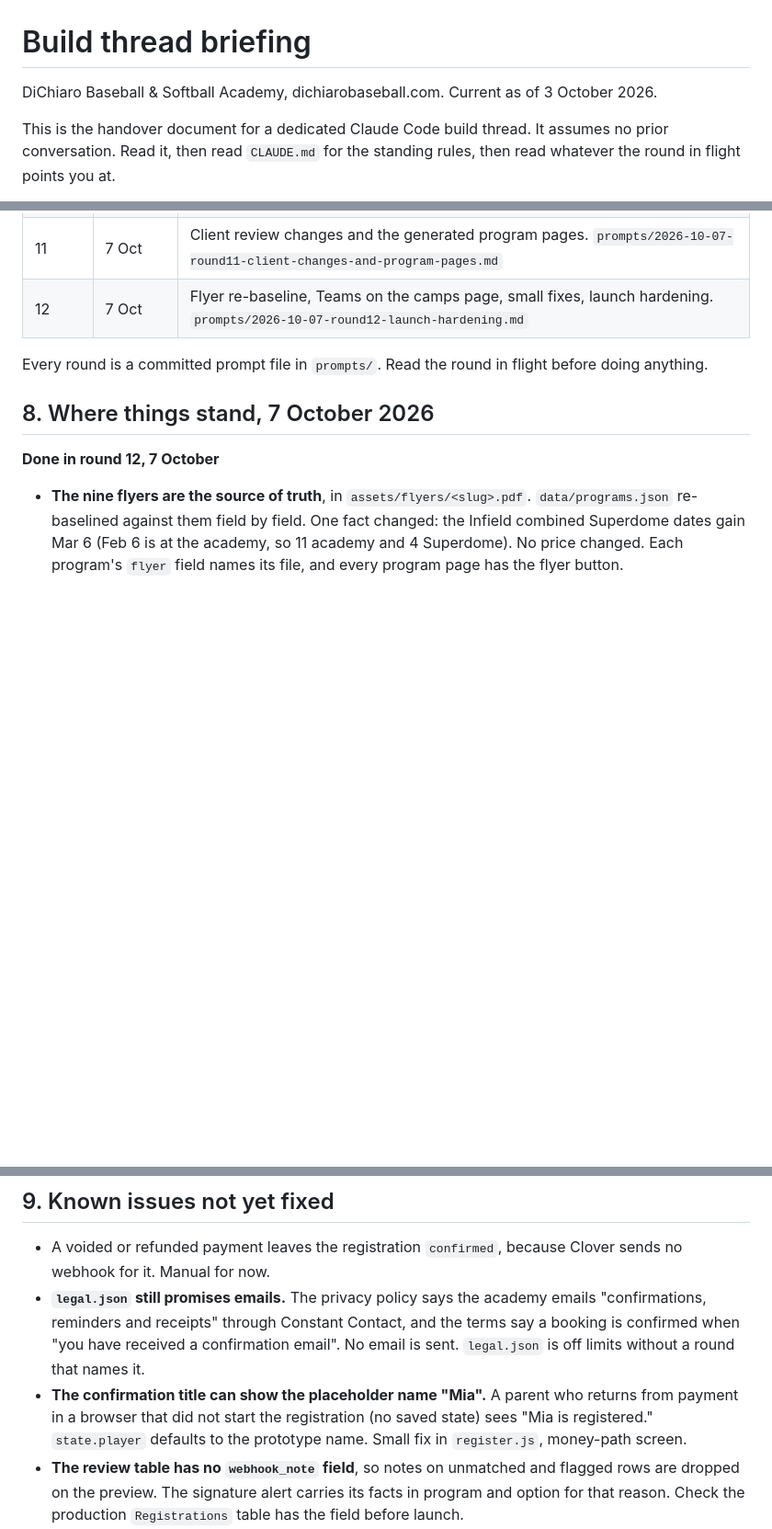
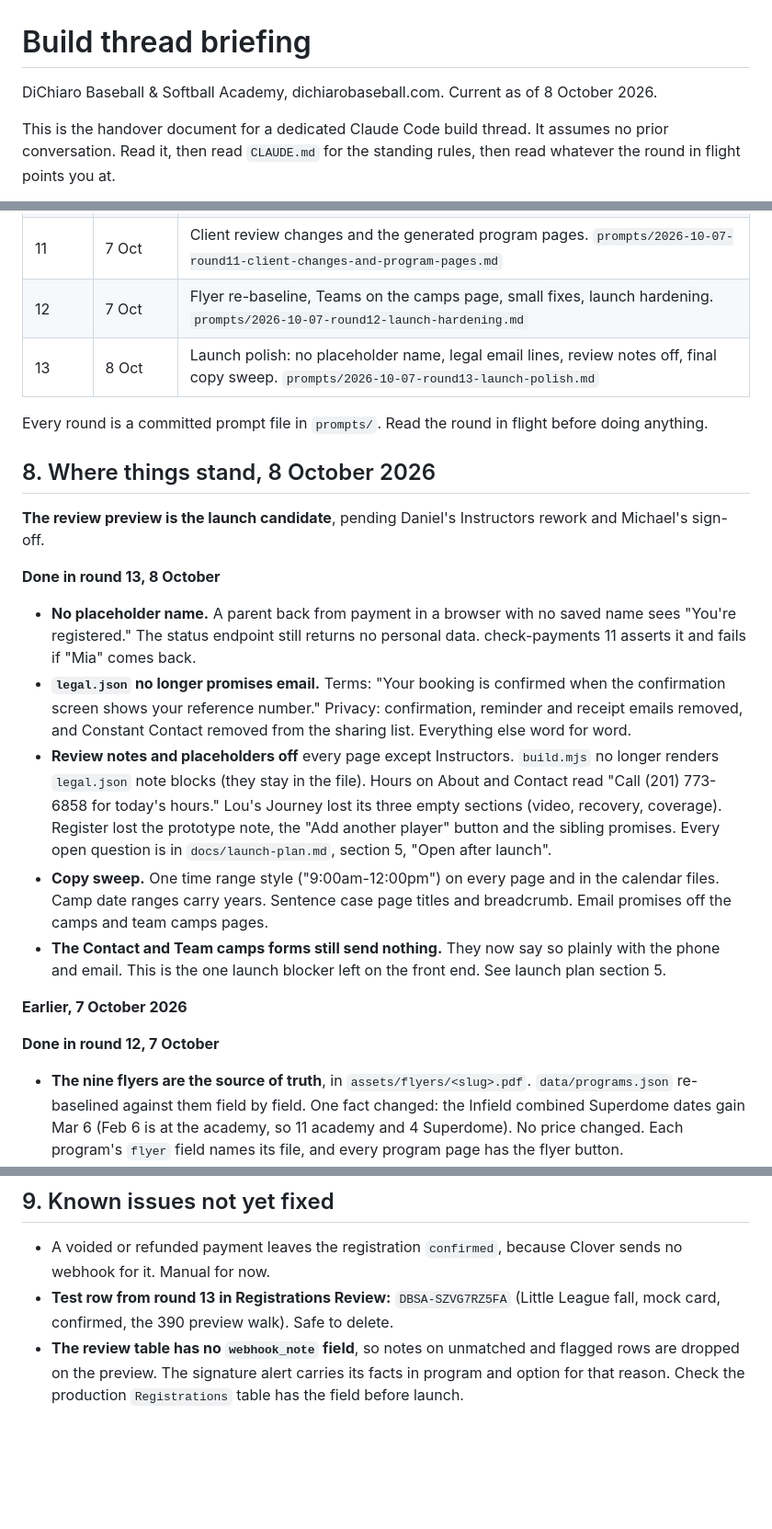
Before and after one commit to Dgreentime-design/dichiarobaseball.com, a Markdown page: docs/build-thread-briefing.md, 3 parts joined by grey strips. Shown at 92% size. Drawn GitHub-style; blank space fills up the shorter version.

Commit message:
Briefing: section 8 for round 13, preview is the launch candidate
Co-Authored-By: Claude Opus 5.5 <noreply@anthropic.com>

```diff
--- a/docs/build-thread-briefing.md
+++ b/docs/build-thread-briefing.md
@@ -1,7 +1,7 @@
 # Build thread briefing
 
 DiChiaro Baseball & Softball Academy, dichiarobaseball.com.
-Current as of 3 October 2026.
+Current as of 8 October 2026.
 
 This is the handover document for a dedicated Claude Code build thread. It
 assumes no prior conversation. Read it, then read `CLAUDE.md` for the standing
@@ -171,11 +171,40 @@ test registrations stay out of the handover table (`Registrations`).
 | 10 | 7 Oct | Launch plan and the 7 October client review guide, hero hotfix. `prompts/2026-10-07-round10-launch-review.md` |
 | 11 | 7 Oct | Client review changes and the generated program pages. `prompts/2026-10-07-round11-client-changes-and-program-pages.md` |
 | 12 | 7 Oct | Flyer re-baseline, Teams on the camps page, small fixes, launch hardening. `prompts/2026-10-07-round12-launch-hardening.md` |
+| 13 | 8 Oct | Launch polish: no placeholder name, legal email lines, review notes off, final copy sweep. `prompts/2026-10-07-round13-launch-polish.md` |
 
 Every round is a committed prompt file in `prompts/`. Read the round in flight
 before doing anything.
 
-## 8. Where things stand, 7 October 2026
+## 8. Where things stand, 8 October 2026
+
+**The review preview is the launch candidate**, pending Daniel's
+Instructors rework and Michael's sign-off.
+
+**Done in round 13, 8 October**
+
+- **No placeholder name.** A parent back from payment in a browser with no
+  saved name sees "You're registered." The status endpoint still returns no
+  personal data. check-payments 11 asserts it and fails if "Mia" comes back.
+- **`legal.json` no longer promises email.** Terms: "Your booking is
+  confirmed when the confirmation screen shows your reference number."
+  Privacy: confirmation, reminder and receipt emails removed, and Constant
+  Contact removed from the sharing list. Everything else word for word.
+- **Review notes and placeholders off** every page except Instructors.
+  `build.mjs` no longer renders `legal.json` note blocks (they stay in the
+  file). Hours on About and Contact read "Call (201) 773-6858 for today's
+  hours." Lou's Journey lost its three empty sections (video, recovery,
+  coverage). Register lost the prototype note, the "Add another player"
+  button and the sibling promises. Every open question is in
+  `docs/launch-plan.md`, section 5, "Open after launch".
+- **Copy sweep.** One time range style ("9:00am-12:00pm") on every page and
+  in the calendar files. Camp date ranges carry years. Sentence case page
+  titles and breadcrumb. Email promises off the camps and team camps pages.
+- **The Contact and Team camps forms still send nothing.** They now say so
+  plainly with the phone and email. This is the one launch blocker left on
+  the front end. See launch plan section 5.
+
+**Earlier, 7 October 2026**
 
 **Done in round 12, 7 October**
 
@@ -361,15 +390,9 @@ under "Before go-live". The two that bite silently:
 
 - A voided or refunded payment leaves the registration `confirmed`, because
   Clover sends no webhook for it. Manual for now.
-- **`legal.json` still promises emails.** The privacy policy says the
-  academy emails "confirmations, reminders and receipts" through Constant
-  Contact, and the terms say a booking is confirmed when "you have received a
-  confirmation email". No email is sent. `legal.json` is off limits without a
-  round that names it.
-- **The confirmation title can show the placeholder name "Mia".** A parent
-  who returns from payment in a browser that did not start the registration
-  (no saved state) sees "Mia is registered." `state.player` defaults to the
-  prototype name. Small fix in `register.js`, money-path screen.
+- **Test row from round 13 in Registrations Review:** `DBSA-SZVG7RZ5FA`
+  (Little League fall, mock card, confirmed, the 390 preview walk). Safe to
+  delete.
 - **The review table has no `webhook_note` field**, so notes on unmatched
   and flagged rows are dropped on the preview. The signature alert carries
   its facts in program and option for that reason. Check the production
```
